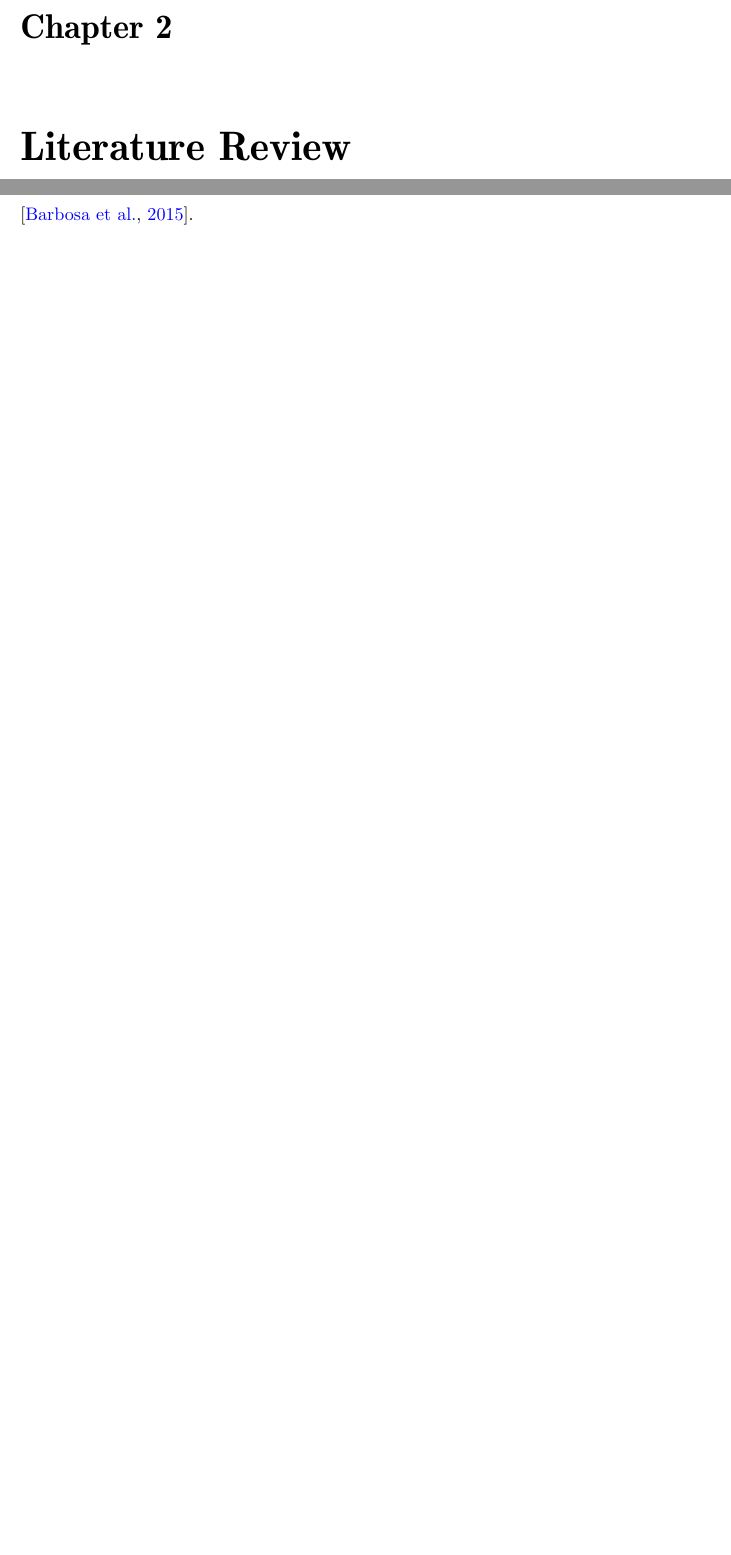
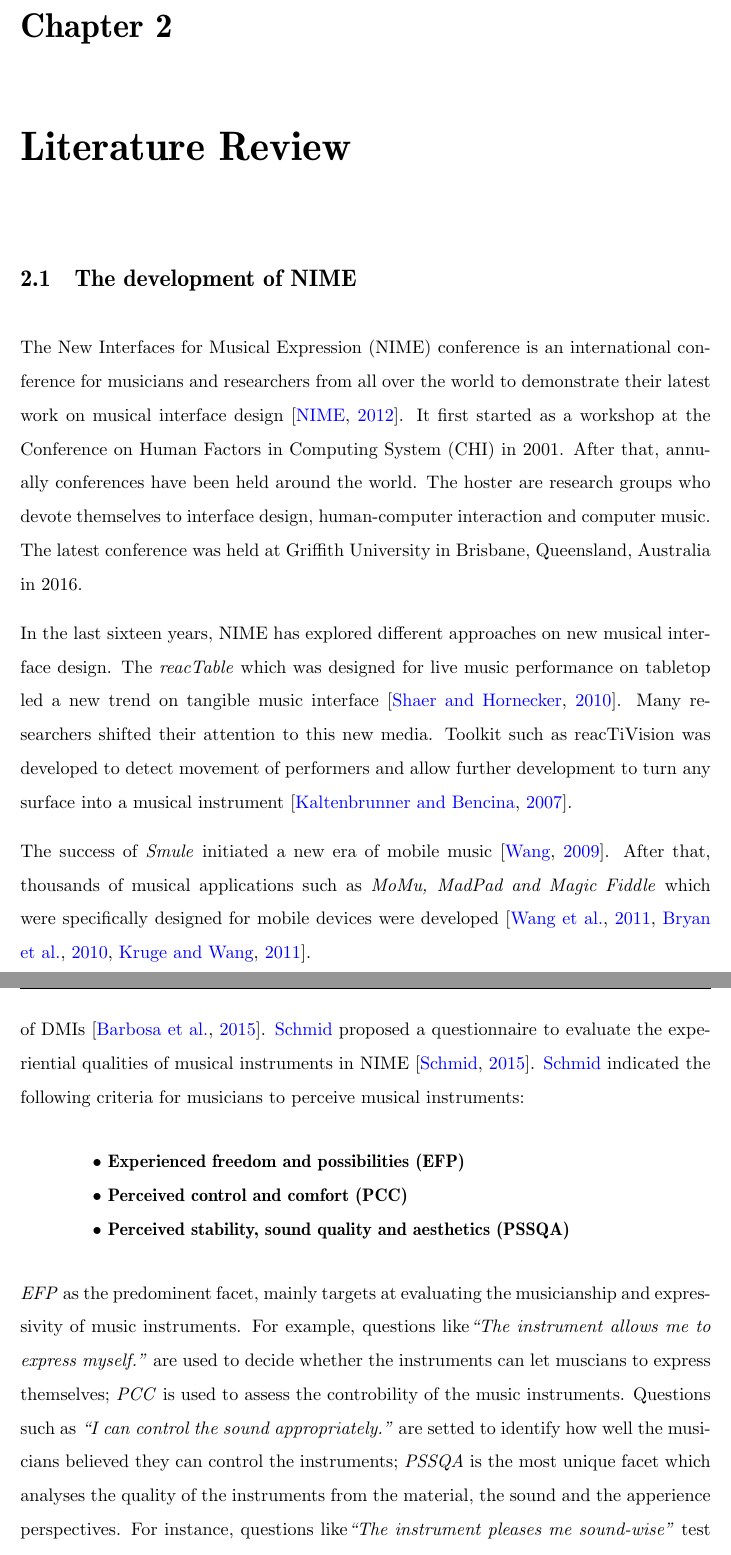
Before and after one commit to dk9410/COMP4560_Individual_Project, a LaTeX thesis (graduate-thesis/Thesis.tex, which reads graduate-thesis/Chapters/Chapter2.tex): two parts of pages 15 and 17 of 53 before the commit and two parts of pages 15 and 18 of 55 after it, joined at a grey line, cut so that both start at the same text, the shorter picture padded with empty space. Compiled offline with pdfLaTeX.

Commit message:
Chapter2 is finalized

```diff
--- a/graduate-thesis/Chapters/Chapter2.tex
+++ b/graduate-thesis/Chapters/Chapter2.tex
@@ -3,6 +3,16 @@
 \lhead{Literature Review}
 \chapter{Literature Review}
 \label{ch: chapter 2}
+
+\section{The development of NIME}
+\label{subsec: nime}
+% what is NIME and it's development
+The New Interfaces for Musical Expression (NIME) conference is an international conference for musicians and researchers from all over the world to demonstrate their latest work on musical interface design \citep{Reference15}. It first started as a workshop at the Conference on Human Factors in Computing System (CHI) in 2001. After that, annually conferences have been held around the world. The hoster are research groups who devote themselves to interface design, human-computer interaction and computer music. The latest conference was held at Griffith University in Brisbane, Queensland, Australia in 2016.
+
+In the last sixteen years, NIME has explored different approaches on new musical interface design. The \textit{reacTable} which was designed for live music performance on tabletop led a new trend on tangible music interface \citep{Reference17}. Many researchers shifted their attention to this new media. Toolkit such as reacTiVision was developed to detect movement of performers and allow further development to turn any surface into a musical instrument \citep{Reference18}.
+
+The success of \textit{Smule} initiated a new era of mobile music \citep{Reference8}. After that, thousands of musical applications such as \textit{MoMu, MadPad and Magic Fiddle} which were specifically designed for mobile devices were developed \citep{Reference8.2,Reference8.3,Reference8.4}.
+
 
 \section{Mobile Music}
 
@@ -23,6 +33,12 @@ In which, event sequencing was the second most popular interaction patterns. The
 
 \section{Evaluation of digital musical instruments}
 
-Digital musical instruments (DMIs) refer to instruments whose sound are generated digitally. It is not uncommon to ask what does evaluation means in the context of digital musical instruments. But as \citeauthor{Reference25} mentioned, evluating the expressivness and creativity of an musical interface were very difficult \citep{Reference25}. \citeauthor{Reference25}'s paper followed by providing a methodology based on discourse analysis. An evaluation framework was given by \citeauthor{Reference22}, in which DMIs were evaluated from four interdependent prosepective: audience, performer, designer and manufacturer \citep{Reference22}. Also, three general design goals were listed at \citeauthor{Reference22}'s paper, which were \textit{Enjoyment, Playability and Robustness}. \citeauthor{Reference23} proposed a process to evaluate DMIs from a performer's view \citep{Reference23}. A case study conducted by \citeauthor{Reference24} was focued on the expressiveness and mapping of DMIs. Recently, by reviewed 89 papers published in NIME from 2012 to 2014, \citeauthor{Reference26} pushed forward the discussion to how to better use the evaluation tools to improve the design of DMIs \citep{Reference26}.
+Digital musical instruments (DMIs) refer to instruments whose sound are generated digitally. It is not uncommon to ask what does evaluation means in the context of digital musical instruments. But as \citeauthor{Reference25} mentioned, evluating the expressivness and creativity of an musical interface were very difficult \citep{Reference25}. \citeauthor{Reference25}'s paper followed by providing a methodology based on discourse analysis. An evaluation framework was given by \citeauthor{Reference22}, in which DMIs were evaluated from four interdependent prosepective: audience, performer, designer and manufacturer \citep{Reference22}. Also, three general design goals were listed at \citeauthor{Reference22}'s paper, which were \textit{Enjoyment, Playability and Robustness}. \citeauthor{Reference23} proposed a process to evaluate DMIs from a performer's view \citep{Reference23}. A case study conducted by \citeauthor{Reference24} was focued on the expressiveness and mapping of DMIs. Recently, by reviewed 89 papers published in NIME from 2012 to 2014, \citeauthor{Reference26} pushed forward the discussion to how to better use the evaluation tools to improve the design of DMIs \citep{Reference26}. \citeauthor{Reference0} proposed a questionnaire to evaluate the experiential qualities of musical instruments in NIME \citep{Reference0}. \citeauthor{Reference0} indicated the following criteria for musicians to perceive musical instruments:
+\begin{flushleft}
+  \qquad \qquad $\bullet$ \textbf{Experienced freedom and possibilities (EFP)}\\
+  \qquad \qquad $\bullet$ \textbf{Perceived control and comfort (PCC)} \\
+  \qquad \qquad $\bullet$ \textbf{Perceived stability, sound quality and aesthetics (PSSQA)}\\
+\end{flushleft}
+\textit{EFP} as the predominent facet, mainly targets at evaluating the musicianship and expressivity of music instruments. For example, questions like\textit{\textquotedblleft{The instrument allows me to express myself.}\textquotedblright} are used to decide whether the instruments can let muscians to express themselves; \textit{PCC} is used to assess the controbility of the music instruments. Questions such as \textit{\textquotedblleft{I can control the sound appropriately.}\textquotedblright} are setted to identify how well the musicians believed they can control the instruments; \textit{PSSQA} is the most unique facet which analyses the quality of the instruments from the material, the sound and the apperience perspectives. For instance, questions like\textit{\textquotedblleft The instrument pleases me sound-wise\textquotedblright} test the sound quality of the instrument. The above three interrelated facets construct the framework of MPX-Q questionnaire.
 
 \clearpage
```
Also changed, not shown: graduate-thesis/Chapters/Chapter2.tex (4 more changed lines).
